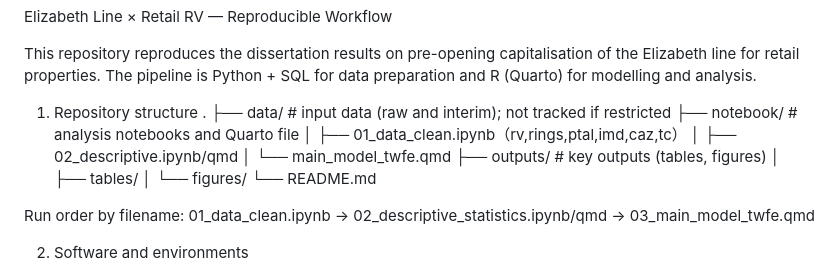
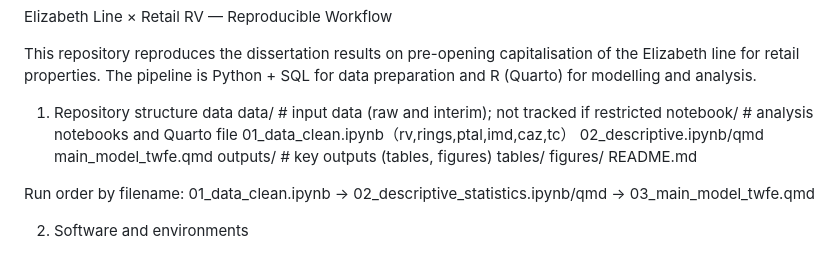
Before and after one commit to juelin0690/dissertation_elizabeth, a Markdown page: README.md, the part around the change. Rendered like a GitHub page.

```diff
--- a/README.md
+++ b/README.md
@@ -2,16 +2,16 @@ Elizabeth Line × Retail RV — Reproducible Workflow
 
 This repository reproduces the dissertation results on pre-opening capitalisation of the Elizabeth line for retail properties. The pipeline is Python + SQL for data preparation and R (Quarto) for modelling and analysis.
 1) Repository structure
-.
-├── data/                # input data (raw and interim); not tracked if restricted
-├── notebook/            # analysis notebooks and Quarto file
-│   ├── 01_data_clean.ipynb（rv,rings,ptal,imd,caz,tc）
-│   ├── 02_descriptive.ipynb/qmd
-│   └── main_model_twfe.qmd
-├── outputs/             # key outputs (tables, figures)
-│   ├── tables/
-│   └── figures/
-└── README.md
+data
+data/                # input data (raw and interim); not tracked if restricted
+notebook/            # analysis notebooks and Quarto file
+01_data_clean.ipynb（rv,rings,ptal,imd,caz,tc）
+02_descriptive.ipynb/qmd
+main_model_twfe.qmd
+outputs/             # key outputs (tables, figures)
+tables/
+figures/
+README.md
 
 Run order by filename:
 01_data_clean.ipynb → 02_descriptive_statistics.ipynb/qmd → 03_main_model_twfe.qmd
```
